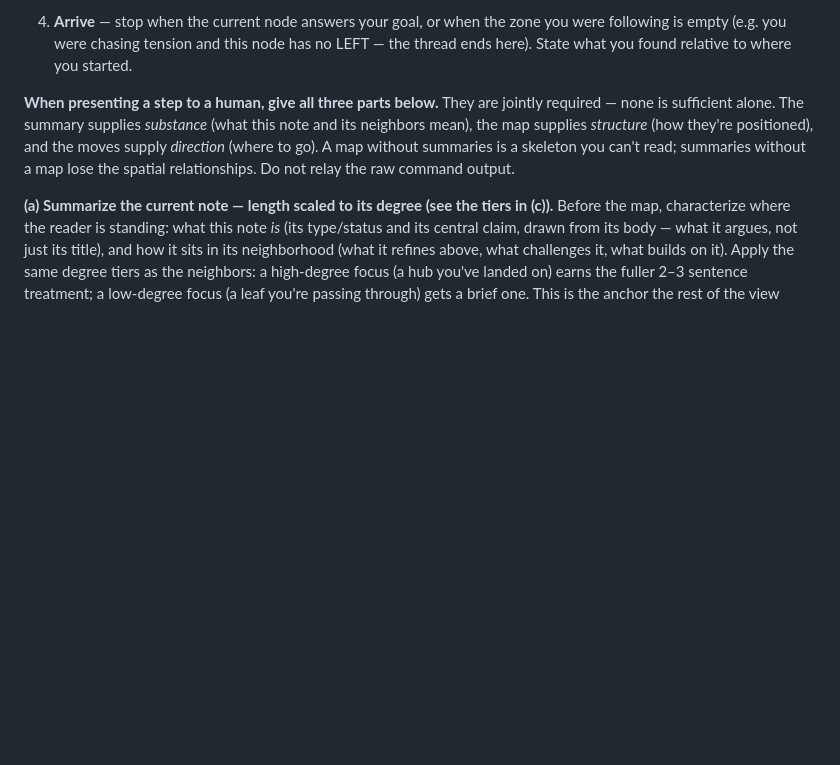
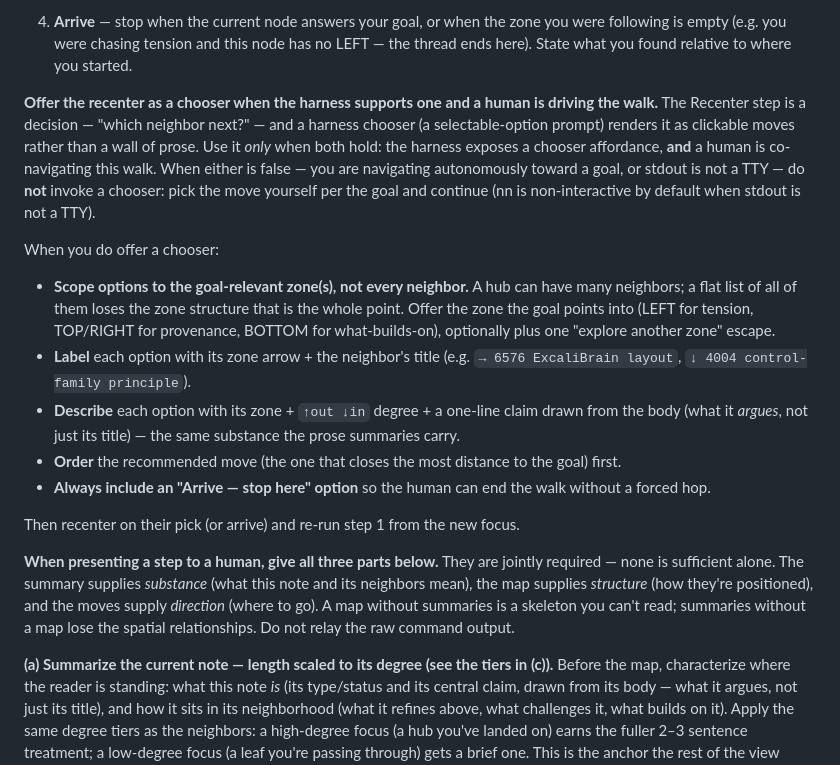
Before and after one commit to jaresty/nn, a Markdown page: skills/nn-guide/SKILL.md, the part around the change. Rendered like a GitHub page; blank space fills up the shorter version.

Commit message:
docs(nn-guide): offer recenter as a chooser when harness supports it and a human is driving
Adds a chooser branch to Navigation mode: render the Recenter decision as
selectable zone-scoped options (label=zone arrow+title, desc=zone+degree+body
claim, recommended first, mandatory Arrive option) only when a chooser exists
and a human is co-navigating; autonomous/non-TTY navigation picks moves itself.

Co-Authored-By: Claude Opus 4.8 <noreply@anthropic.com>

```diff
--- a/skills/nn-guide/SKILL.md
+++ b/skills/nn-guide/SKILL.md
@@ -384,6 +384,18 @@ Use it to walk the graph as a positioned space rather than dumping the whole str
 
 3. **Recenter** — pick a neighbor's ID and re-run step 1 with that as `--focus`. Navigation is a chain of ego-hops (the ExcaliBrain model in design note 20260820154156-6576), not a pan over a hairball.
 4. **Arrive** — stop when the current node answers your goal, or when the zone you were following is empty (e.g. you were chasing tension and this node has no LEFT — the thread ends here). State what you found relative to where you started.
+
+**Offer the recenter as a chooser when the harness supports one and a human is driving the walk.** The Recenter step is a decision — "which neighbor next?" — and a harness chooser (a selectable-option prompt) renders it as clickable moves rather than a wall of prose. Use it *only* when both hold: the harness exposes a chooser affordance, **and** a human is co-navigating this walk. When either is false — you are navigating autonomously toward a goal, or stdout is not a TTY — do **not** invoke a chooser: pick the move yourself per the goal and continue (nn is non-interactive by default when stdout is not a TTY).
+
+When you do offer a chooser:
+
+- **Scope options to the goal-relevant zone(s), not every neighbor.** A hub can have many neighbors; a flat list of all of them loses the zone structure that is the whole point. Offer the zone the goal points into (LEFT for tension, TOP/RIGHT for provenance, BOTTOM for what-builds-on), optionally plus one "explore another zone" escape.
+- **Label** each option with its zone arrow + the neighbor's title (e.g. `→ 6576 ExcaliBrain layout`, `↓ 4004 control-family principle`).
+- **Describe** each option with its zone + `↑out ↓in` degree + a one-line claim drawn from the body (what it *argues*, not just its title) — the same substance the prose summaries carry.
+- **Order** the recommended move (the one that closes the most distance to the goal) first.
+- **Always include an "Arrive — stop here" option** so the human can end the walk without a forced hop.
+
+Then recenter on their pick (or arrive) and re-run step 1 from the new focus.
 
 **When presenting a step to a human, give all three parts below.** They are jointly required — none is sufficient alone. The summary supplies *substance* (what this note and its neighbors mean), the map supplies *structure* (how they're positioned), and the moves supply *direction* (where to go). A map without summaries is a skeleton you can't read; summaries without a map lose the spatial relationships. Do not relay the raw command output.
 
```
